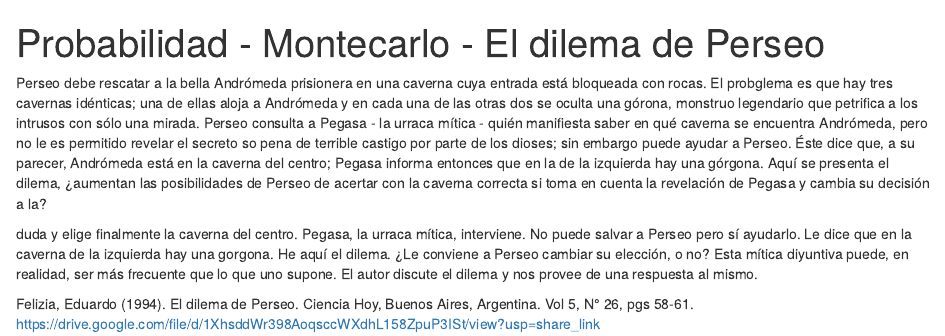
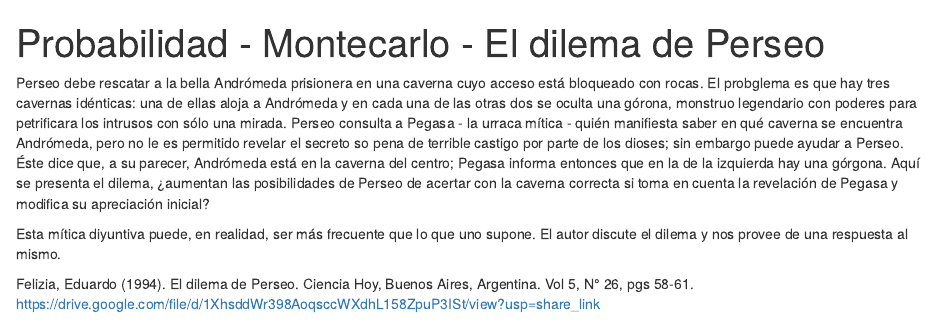
Before and after one commit to MarioAgostinelli/ISETA-Sistemas-Estadistica, an R Markdown document (Probabilidad - Montecarlo - El dilema de Perseo.Rmd): the page in a window 1100 px wide, from its top. Rendered offline with R 4.5, knitr and Pandoc, with nearby package versions.

Commit message:
corregido enunciado perseo

```diff
--- a/Probabilidad - Montecarlo - El dilema de Perseo.Rmd
+++ b/Probabilidad - Montecarlo - El dilema de Perseo.Rmd
@@ -3,9 +3,9 @@ title: "Probabilidad - Montecarlo - El dilema de Perseo"
 output: html_notebook
 ---
 
-Perseo debe rescatar a la bella Andrómeda prisionera en una caverna cuya entrada está bloqueada con rocas. El probglema es que hay tres cavernas idénticas; una de ellas aloja a Andrómeda y en cada una de las otras dos se oculta una górona, monstruo legendario que petrifica a los intrusos con sólo una mirada. Perseo consulta a Pegasa - la urraca mítica - quién manifiesta saber en qué caverna se encuentra Andrómeda, pero no le es permitido revelar el secreto so pena de terrible castigo por parte de los dioses; sin embargo puede ayudar a Perseo. Éste dice que, a su parecer, Andrómeda está en la caverna del centro; Pegasa informa entonces que en la de la izquierda hay una górgona. Aquí se presenta el dilema, ¿aumentan las posibilidades de Perseo de acertar con la caverna correcta si toma en cuenta la revelación de Pegasa y cambia su decisión a la?
+Perseo debe rescatar a la bella Andrómeda prisionera en una caverna cuyo acceso está bloqueado con rocas. El probglema es que hay tres cavernas idénticas: una de ellas aloja a Andrómeda y en cada una de las otras dos se oculta una górona, monstruo legendario con poderes para petrificara los intrusos con sólo una mirada. Perseo consulta a Pegasa - la urraca mítica - quién manifiesta saber en qué caverna se encuentra Andrómeda, pero no le es permitido revelar el secreto so pena de terrible castigo por parte de los dioses; sin embargo puede ayudar a Perseo. Éste dice que, a su parecer, Andrómeda está en la caverna del centro; Pegasa informa entonces que en la de la izquierda hay una górgona. Aquí se presenta el dilema, ¿aumentan las posibilidades de Perseo de acertar con la caverna correcta si toma en cuenta la revelación de Pegasa y modifica su apreciación inicial?
 
-duda y elige finalmente la caverna del centro. Pegasa, la urraca mítica, interviene. No puede salvar a Perseo pero sí ayudarlo. Le dice que en la caverna de la izquierda hay una gorgona. He aquí el dilema. ¿Le conviene a Perseo cambiar su elección, o no? Esta mítica diyuntiva puede, en realidad, ser más frecuente que lo que uno supone. El autor discute el dilema y nos provee de una respuesta al mismo.
+Esta mítica diyuntiva puede, en realidad, ser más frecuente que lo que uno supone. El autor discute el dilema y nos provee de una respuesta al mismo.
 
 Felizia, Eduardo (1994). El dilema de Perseo. Ciencia Hoy, Buenos Aires, Argentina. Vol 5, N° 26, pgs 58-61.
 https://drive.google.com/file/d/1XhsddWr398AoqsccWXdhL158ZpuP3ISt/view?usp=share_link
```
